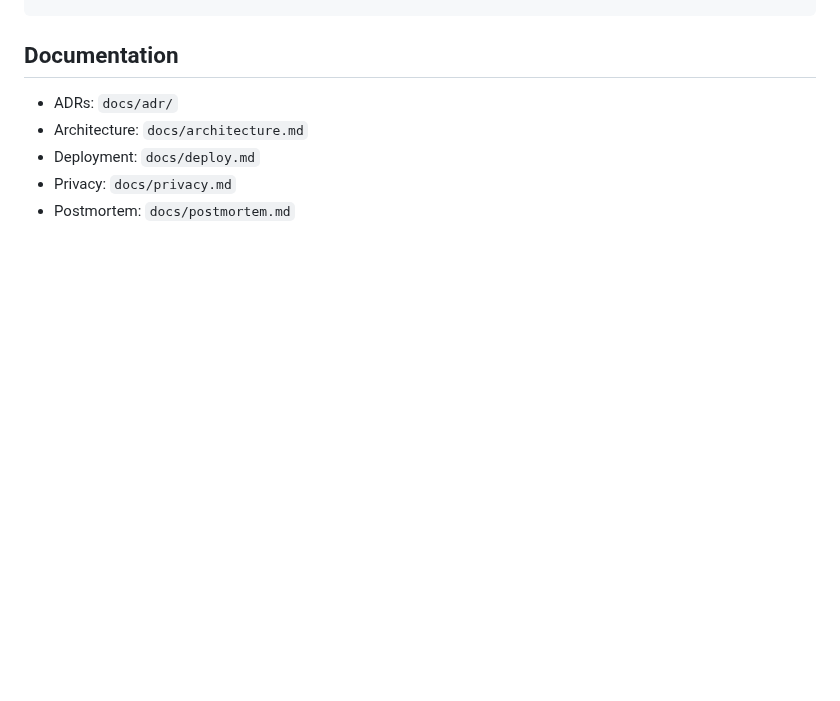
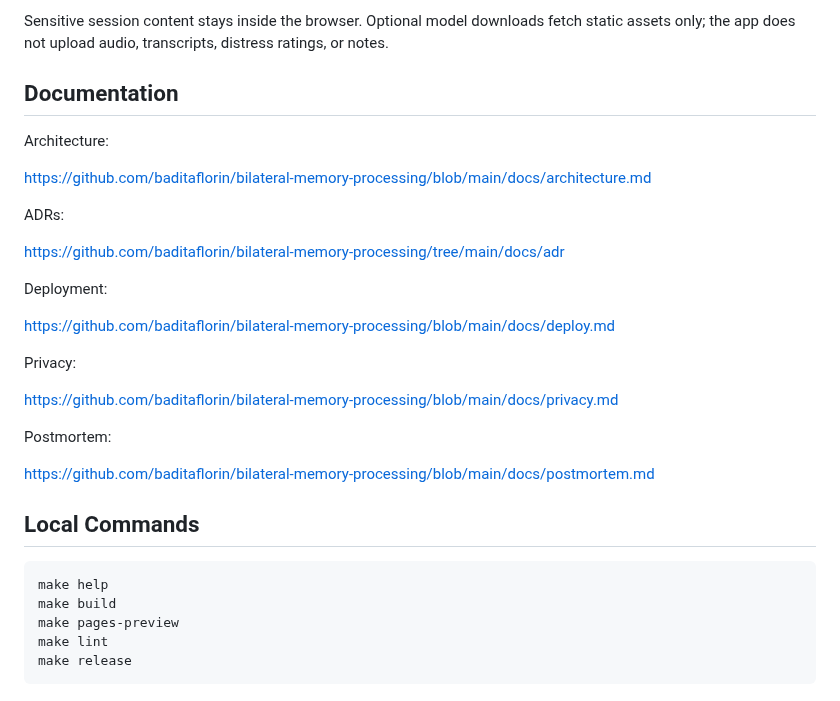
Before and after one commit to baditaflorin/bilateral-memory-processing, a Markdown page: README.md, the part around one of its changes. Drawn GitHub-style; blank space fills up the shorter version.

````diff
--- a/README.md
+++ b/README.md
@@ -25,7 +65,33 @@ make smoke
+Sensitive session content stays inside the browser. Optional model downloads fetch static assets only; the app does not upload audio, transcripts, distress ratings, or notes.
+
 ## Documentation
 
-- ADRs: `docs/adr/`
-- Architecture: `docs/architecture.md`
-- Deployment: `docs/deploy.md`
-- Privacy: `docs/privacy.md`
-- Postmortem: `docs/postmortem.md`
+Architecture:
+
+https://github.com/baditaflorin/bilateral-memory-processing/blob/main/docs/architecture.md
+
+ADRs:
+
+https://github.com/baditaflorin/bilateral-memory-processing/tree/main/docs/adr
+
+Deployment:
+
+https://github.com/baditaflorin/bilateral-memory-processing/blob/main/docs/deploy.md
+
+Privacy:
+
+https://github.com/baditaflorin/bilateral-memory-processing/blob/main/docs/privacy.md
+
+Postmortem:
+
+https://github.com/baditaflorin/bilateral-memory-processing/blob/main/docs/postmortem.md
+
+## Local Commands
+
+```sh
+make help
+make build
+make pages-preview
+make lint
+make release
+```
````
Also changed, not shown: other parts of README.md (+47 -7 lines), docs/architecture.md (+23 -24 lines), docs/postmortem.md (added, +56 -0 lines), docs/screenshot.png (added), 14 other files.
